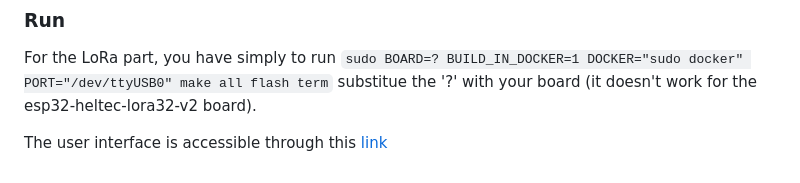
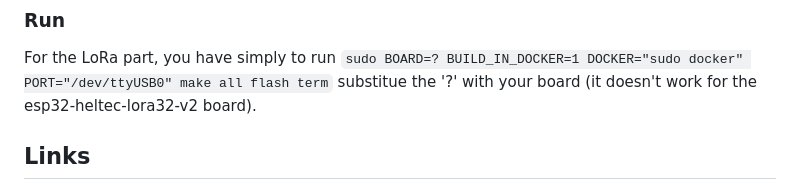
Before and after one commit to francesco-fortunato/FLAMEX, a Markdown page: README.md, the part around the change printed below. Rendered like a GitHub page.

```diff
--- a/README.md
+++ b/README.md
@@ -169,5 +169,5 @@ Now, you can flash the board using the command `sudo BOARD=esp32-heltec-lora32-v
 
 For the LoRa part, you have simply to run `sudo BOARD=? BUILD_IN_DOCKER=1 DOCKER="sudo docker" PORT="/dev/ttyUSB0" make all flash term` substitue the '?' with your board (it doesn't work for the esp32-heltec-lora32-v2 board).
 
-The user interface is accessible through this [link](https://main.d21pf4jxloa0cz.amplifyapp.com/)
+## Links
 
```
Also changed, not shown: other parts of README.md (+1 -0 lines).
